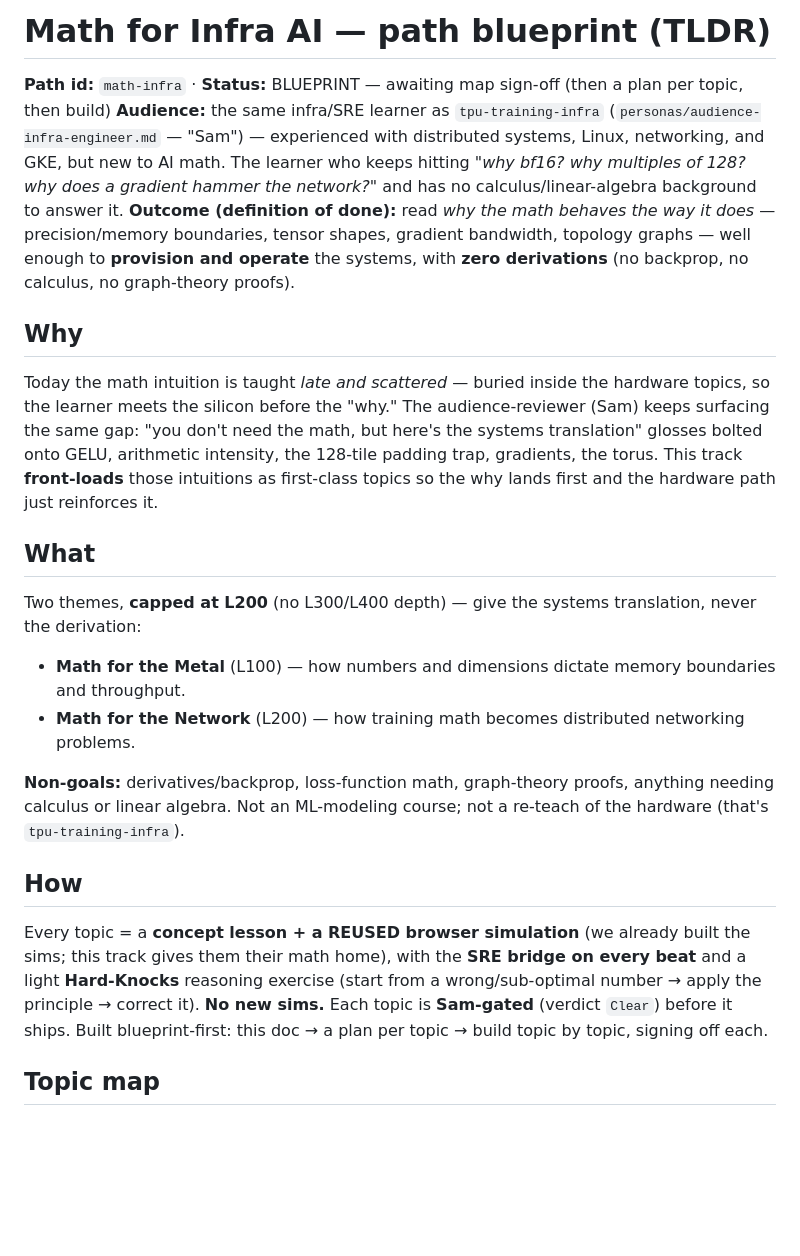
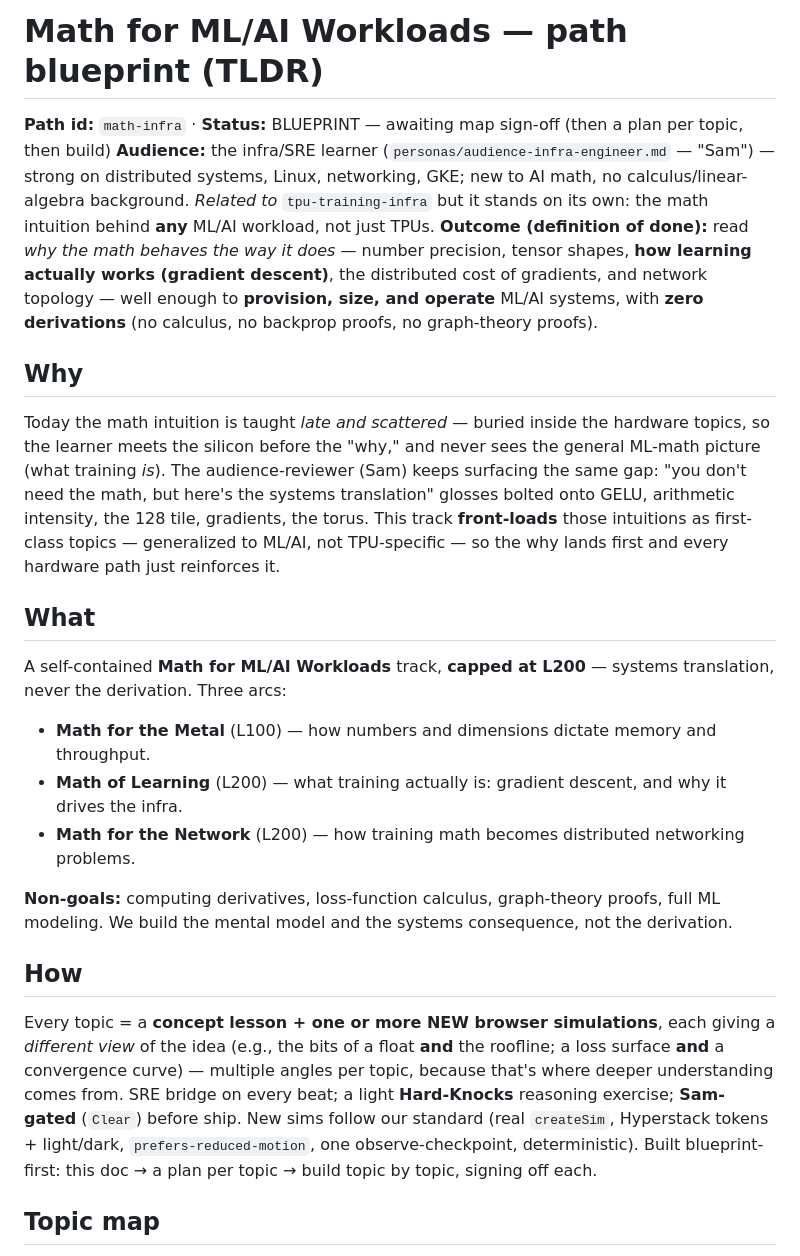
Before and after one commit to thebobrovs/LMS-content, a Markdown page: planning/math-infra/path.md, the part around one of its changes. GitHub-like rendering; blank space fills up the shorter version.

```diff
--- a/planning/math-infra/path.md
+++ b/planning/math-infra/path.md
@@ -1,35 +1,39 @@
-# Math for Infra AI — path blueprint (TLDR)
+# Math for ML/AI Workloads — path blueprint (TLDR)
 
 **Path id:** `math-infra` · **Status:** BLUEPRINT — awaiting map sign-off (then a plan per topic, then build)
-**Audience:** the same infra/SRE learner as `tpu-training-infra` (`personas/audience-infra-engineer.md` —
-"Sam") — experienced with distributed systems, Linux, networking, and GKE, but new to AI math. The
-learner who keeps hitting *"why bf16? why multiples of 128? why does a gradient hammer the network?"*
-and has no calculus/linear-algebra background to answer it.
-**Outcome (definition of done):** read *why the math behaves the way it does* — precision/memory
-boundaries, tensor shapes, gradient bandwidth, topology graphs — well enough to **provision and operate**
-the systems, with **zero derivations** (no backprop, no calculus, no graph-theory proofs).
+**Audience:** the infra/SRE learner (`personas/audience-infra-engineer.md` — "Sam") — strong on distributed
+systems, Linux, networking, GKE; new to AI math, no calculus/linear-algebra background. *Related to*
+`tpu-training-infra` but it stands on its own: the math intuition behind **any** ML/AI workload, not just TPUs.
+**Outcome (definition of done):** read *why the math behaves the way it does* — number precision, tensor
+shapes, **how learning actually works (gradient descent)**, the distributed cost of gradients, and network
+topology — well enough to **provision, size, and operate** ML/AI systems, with **zero derivations** (no
+calculus, no backprop proofs, no graph-theory proofs).
 
 ## Why
-Today the math intuition is taught *late and scattered* — buried inside the hardware topics, so the
-learner meets the silicon before the "why." The audience-reviewer (Sam) keeps surfacing the same gap:
-"you don't need the math, but here's the systems translation" glosses bolted onto GELU, arithmetic
-intensity, the 128-tile padding trap, gradients, the torus. This track **front-loads** those intuitions
-as first-class topics so the why lands first and the hardware path just reinforces it.
+Today the math intuition is taught *late and scattered* — buried inside the hardware topics, so the learner
+meets the silicon before the "why," and never sees the general ML-math picture (what training *is*). The
+audience-reviewer (Sam) keeps surfacing the same gap: "you don't need the math, but here's the systems
+translation" glosses bolted onto GELU, arithmetic intensity, the 128 tile, gradients, the torus. This track
+**front-loads** those intuitions as first-class topics — generalized to ML/AI, not TPU-specific — so the why
+lands first and every hardware path just reinforces it.
 
 ## What
-Two themes, **capped at L200** (no L300/L400 depth) — give the systems translation, never the derivation:
-- **Math for the Metal** (L100) — how numbers and dimensions dictate memory boundaries and throughput.
+A self-contained **Math for ML/AI Workloads** track, **capped at L200** — systems translation, never the
+derivation. Three arcs:
+- **Math for the Metal** (L100) — how numbers and dimensions dictate memory and throughput.
+- **Math of Learning** (L200) — what training actually is: gradient descent, and why it drives the infra.
 - **Math for the Network** (L200) — how training math becomes distributed networking problems.
 
-**Non-goals:** derivatives/backprop, loss-function math, graph-theory proofs, anything needing calculus
-or linear algebra. Not an ML-modeling course; not a re-teach of the hardware (that's `tpu-training-infra`).
+**Non-goals:** computing derivatives, loss-function calculus, graph-theory proofs, full ML modeling. We
+build the mental model and the systems consequence, not the derivation.
 
 ## How
-Every topic = a **concept lesson + a REUSED browser simulation** (we already built the sims; this track
-gives them their math home), with the **SRE bridge on every beat** and a light **Hard-Knocks** reasoning
-exercise (start from a wrong/sub-optimal number → apply the principle → correct it). **No new sims.**
-Each topic is **Sam-gated** (verdict `Clear`) before it ships. Built blueprint-first: this doc → a plan
-per topic → build topic by topic, signing off each.
+Every topic = a **concept lesson + one or more NEW browser simulations**, each giving a *different view* of
+the idea (e.g., the bits of a float **and** the roofline; a loss surface **and** a convergence curve) — multiple
+angles per topic, because that's where deeper understanding comes from. SRE bridge on every beat; a light
+**Hard-Knocks** reasoning exercise; **Sam-gated** (`Clear`) before ship. New sims follow our standard (real
+`createSim`, Hyperstack tokens + light/dark, `prefers-reduced-motion`, one observe-checkpoint, deterministic).
+Built blueprint-first: this doc → a plan per topic → build topic by topic, signing off each.
 
 ## Topic map
 
```
Also changed, not shown: other parts of planning/math-infra/path.md (+39 -27 lines).
